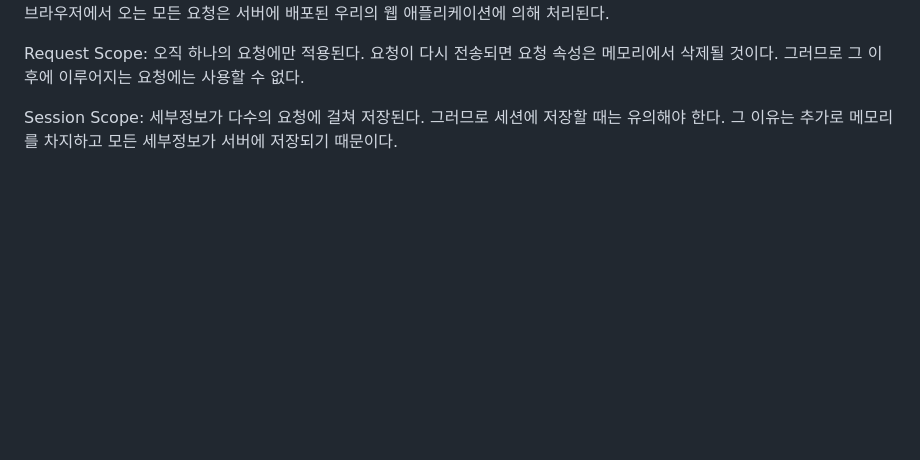
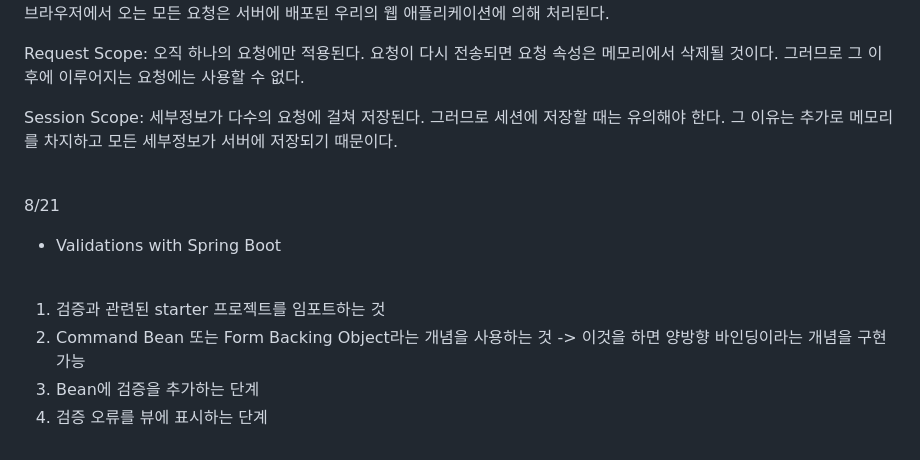
Before and after one commit to geolyun/learn-spring, a Markdown page: README.md, the part around the change. GitHub-like rendering; blank space fills up the shorter version.

Commit message:
Update 8/21 README.md

```diff
--- a/README.md
+++ b/README.md
@@ -234,4 +234,14 @@ C: 그 다음 HTTP 응답을 리턴함.<br/>
 
 Request Scope: 오직 하나의 요청에만 적용된다. 요청이 다시 전송되면 요청 속성은 메모리에서 삭제될 것이다. 그러므로 그 이후에 이루어지는 요청에는 사용할 수 없다.<br/>
 
-Session Scope: 세부정보가 다수의 요청에 걸쳐 저장된다. 그러므로 세션에 저장할 때는 유의해야 한다. 그 이유는 추가로 메모리를 차지하고 모든 세부정보가 서버에 저장되기 때문이다.<br/>
+Session Scope: 세부정보가 다수의 요청에 걸쳐 저장된다. 그러므로 세션에 저장할 때는 유의해야 한다. 그 이유는 추가로 메모리를 차지하고 모든 세부정보가 서버에 저장되기 때문이다.<br/><br/>
+
+
+8/21<br/>
+
+- Validations with Spring Boot<br/><br/>
+
+1. 검증과 관련된 starter 프로젝트를 임포트하는 것<br/>
+2. Command Bean 또는 Form Backing Object라는 개념을 사용하는 것 -> 이것을 하면 양방향 바인딩이라는 개념을 구현 가능<br/>
+3. Bean에 검증을 추가하는 단계<br/>
+4. 검증 오류를 뷰에 표시하는 단계<br/>
```
